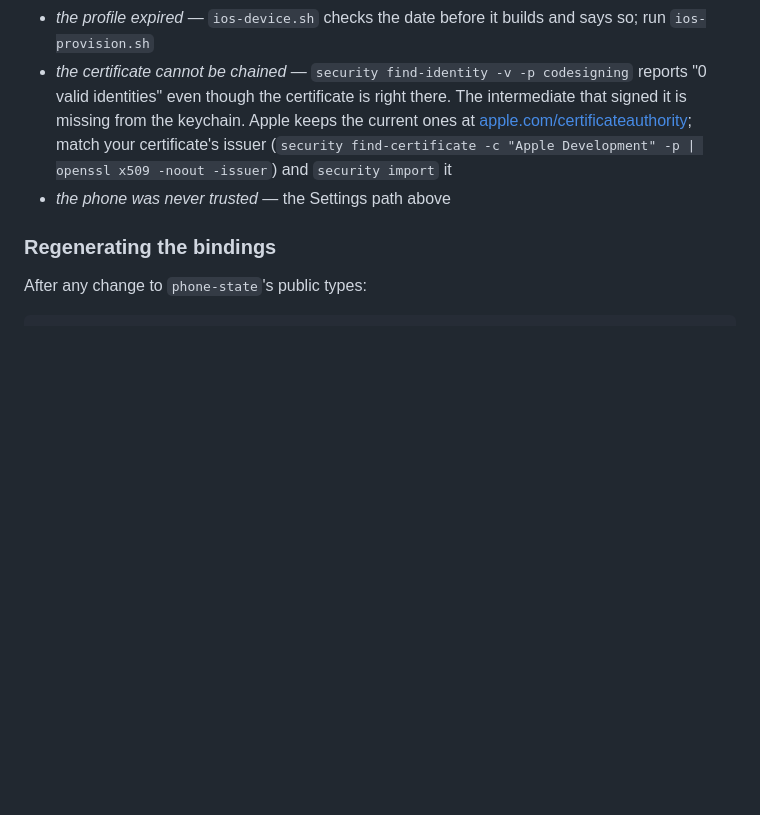
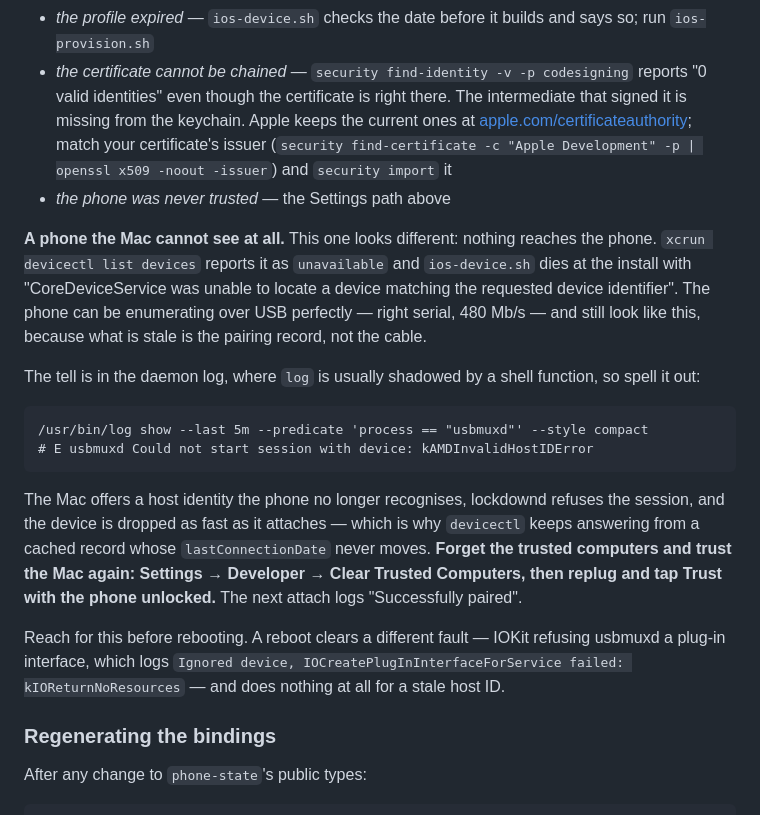
Before and after one commit to llGaetanll/meridian, a Markdown page: docs/GETTING_STARTED.md, the part around the change. Rendered like a GitHub page; blank space fills up the shorter version.

Commit message:
Write down the phone the Mac cannot see
A stale pairing record looks like a cable fault and is not one; the tell is
kAMDInvalidHostIDError in the usbmuxd log, and the fix is Clear Trusted
Computers rather than the reboot that fixes the other one.

Co-Authored-By: Claude Opus 5 (1M context) <noreply@anthropic.com>
Claude-Session: https://claude.ai/code/session_019ZeLKoyJWffc731PDf3hEY

````diff
--- a/docs/GETTING_STARTED.md
+++ b/docs/GETTING_STARTED.md
@@ -244,6 +244,33 @@ reports every one of them as "Unable to Install" or a launch that is refused:
   Development" -p | openssl x509 -noout -issuer`) and `security import` it
 - *the phone was never trusted* — the Settings path above
 
+**A phone the Mac cannot see at all.** This one looks different: nothing
+reaches the phone. `xcrun devicectl list devices` reports it as `unavailable`
+and `ios-device.sh` dies at the install with "CoreDeviceService was unable to
+locate a device matching the requested device identifier". The phone can be
+enumerating over USB perfectly — right serial, 480 Mb/s — and still look like
+this, because what is stale is the pairing record, not the cable.
+
+The tell is in the daemon log, where `log` is usually shadowed by a shell
+function, so spell it out:
+
+```
+/usr/bin/log show --last 5m --predicate 'process == "usbmuxd"' --style compact
+# E usbmuxd Could not start session with device: kAMDInvalidHostIDError
+```
+
+The Mac offers a host identity the phone no longer recognises, lockdownd
+refuses the session, and the device is dropped as fast as it attaches — which
+is why `devicectl` keeps answering from a cached record whose
+`lastConnectionDate` never moves. **Forget the trusted computers and trust the
+Mac again: Settings → Developer → Clear Trusted Computers, then replug and tap
+Trust with the phone unlocked.** The next attach logs "Successfully paired".
+
+Reach for this before rebooting. A reboot clears a different fault — IOKit
+refusing usbmuxd a plug-in interface, which logs `Ignored device,
+IOCreatePlugInInterfaceForService failed: kIOReturnNoResources` — and does
+nothing at all for a stale host ID.
+
 ### Regenerating the bindings
 
 After any change to `phone-state`'s public types:
````
